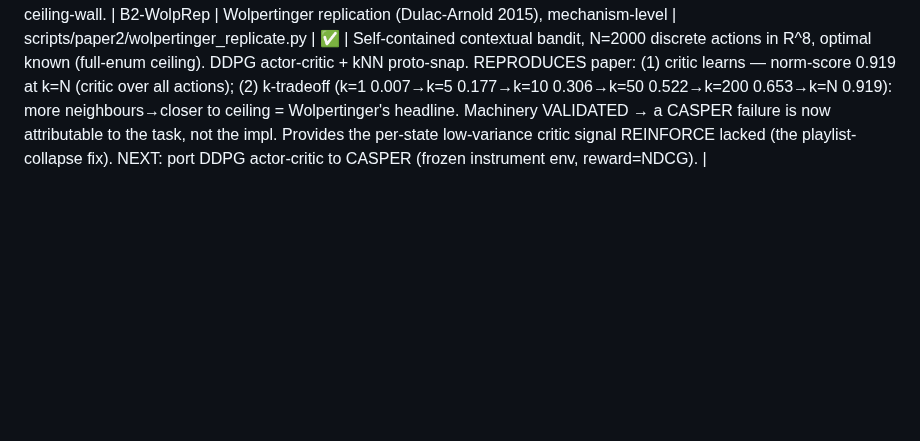
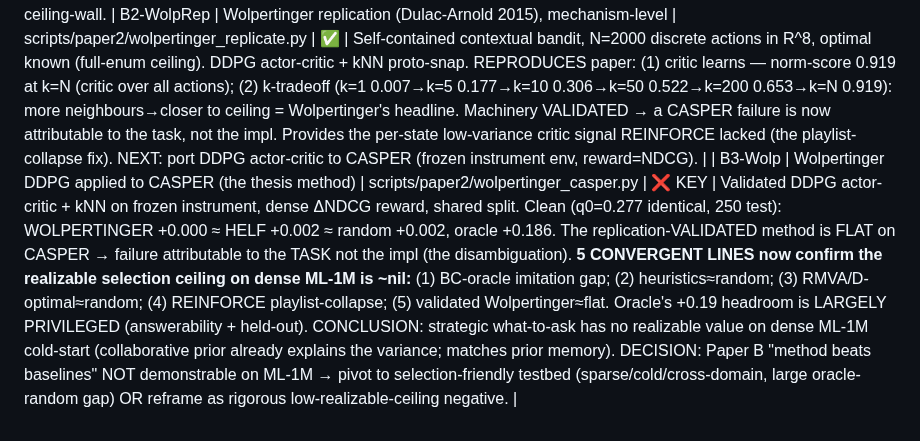
Before and after one commit to makarovaalexa-brch/casper, a Markdown page: RESULTS.md, the part around the change. Rendered like a GitHub page; blank space fills up the shorter version.

Commit message:
@ Paper B B3: validated Wolpertinger is FLAT on CASPER -> task, not method
Clean fixed-split eval (q0=0.277): Wolpertinger +0.000 ~= HELF ~= random, oracle
+0.186. Since the method was replication-validated first, the flat result is the
TASK not the implementation. Five convergent lines now establish the realizable
selection ceiling on dense ML-1M is ~nil (BC-oracle gap; heuristics~=random;
D-optimal~=random; REINFORCE collapse; validated Wolpertinger flat); the oracle
headroom is privileged. Decision point: pivot Paper B to a selection-friendly
dataset or reframe as the rigorous negative. RESULTS.md B3-Wolp.

Co-Authored-By: Claude Opus 4.8 (1M context) <noreply@anthropic.com>
@

```diff
--- a/RESULTS.md
+++ b/RESULTS.md
@@ -113,3 +113,4 @@ Status key: ✅ done · 🔄 in progress · ⬜ todo · ❌ negative/failed-to-r
 
 **B1-RL trace (what it asks):** the REINFORCE policy collapsed to a STATIC PLAYLIST — identical question sequence for every user (Star Wars VI, Jurassic Park, Babe, Star Wars I, American Pie, Men in Black, Independence Day, Titanic), IGNORING answers (u310 likes Jurassic Park, u908 dislikes it → both get same next Q). State-independent (query MLP ≈ constant); questions are popular blockbusters mostly UNSEEN (no signal). = the playlist-collapse failure mode (cf. bot-play saga). Clean fixed-split eval (q0=0.277 identical all methods): RL +0.002 ≈ HELF +0.002 ≈ random −0.003 vs oracle +0.187. CAUSE: flat/high-variance REINFORCE reward + BC-fixed-order warm start → no pressure to use state. FIX = Wolpertinger DDPG ACTOR-CRITIC (per-state low-variance signal, the standard remedy). NEXT: replicate Wolpertinger (Dulac-Arnold 2015) on its original benchmark, validate, then apply → disambiguates method-weakness vs realizable-ceiling-wall.
 | B2-WolpRep | Wolpertinger replication (Dulac-Arnold 2015), mechanism-level | scripts/paper2/wolpertinger_replicate.py | ✅ | Self-contained contextual bandit, N=2000 discrete actions in R^8, optimal known (full-enum ceiling). DDPG actor-critic + kNN proto-snap. REPRODUCES paper: (1) critic learns — norm-score 0.919 at k=N (critic over all actions); (2) k-tradeoff (k=1 0.007→k=5 0.177→k=10 0.306→k=50 0.522→k=200 0.653→k=N 0.919): more neighbours→closer to ceiling = Wolpertinger's headline. Machinery VALIDATED → a CASPER failure is now attributable to the task, not the impl. Provides the per-state low-variance critic signal REINFORCE lacked (the playlist-collapse fix). NEXT: port DDPG actor-critic to CASPER (frozen instrument env, reward=NDCG). |
+| B3-Wolp | Wolpertinger DDPG applied to CASPER (the thesis method) | scripts/paper2/wolpertinger_casper.py | ❌ KEY | Validated DDPG actor-critic + kNN on frozen instrument, dense ΔNDCG reward, shared split. Clean (q0=0.277 identical, 250 test): WOLPERTINGER +0.000 ≈ HELF +0.002 ≈ random +0.002, oracle +0.186. The replication-VALIDATED method is FLAT on CASPER → failure attributable to the TASK not the impl (the disambiguation). **5 CONVERGENT LINES now confirm the realizable selection ceiling on dense ML-1M is ~nil:** (1) BC-oracle imitation gap; (2) heuristics≈random; (3) RMVA/D-optimal≈random; (4) REINFORCE playlist-collapse; (5) validated Wolpertinger≈flat. Oracle's +0.19 headroom is LARGELY PRIVILEGED (answerability + held-out). CONCLUSION: strategic what-to-ask has no realizable value on dense ML-1M cold-start (collaborative prior already explains the variance; matches prior memory). DECISION: Paper B "method beats baselines" NOT demonstrable on ML-1M → pivot to selection-friendly testbed (sparse/cold/cross-domain, large oracle-random gap) OR reframe as rigorous low-realizable-ceiling negative. |
```
